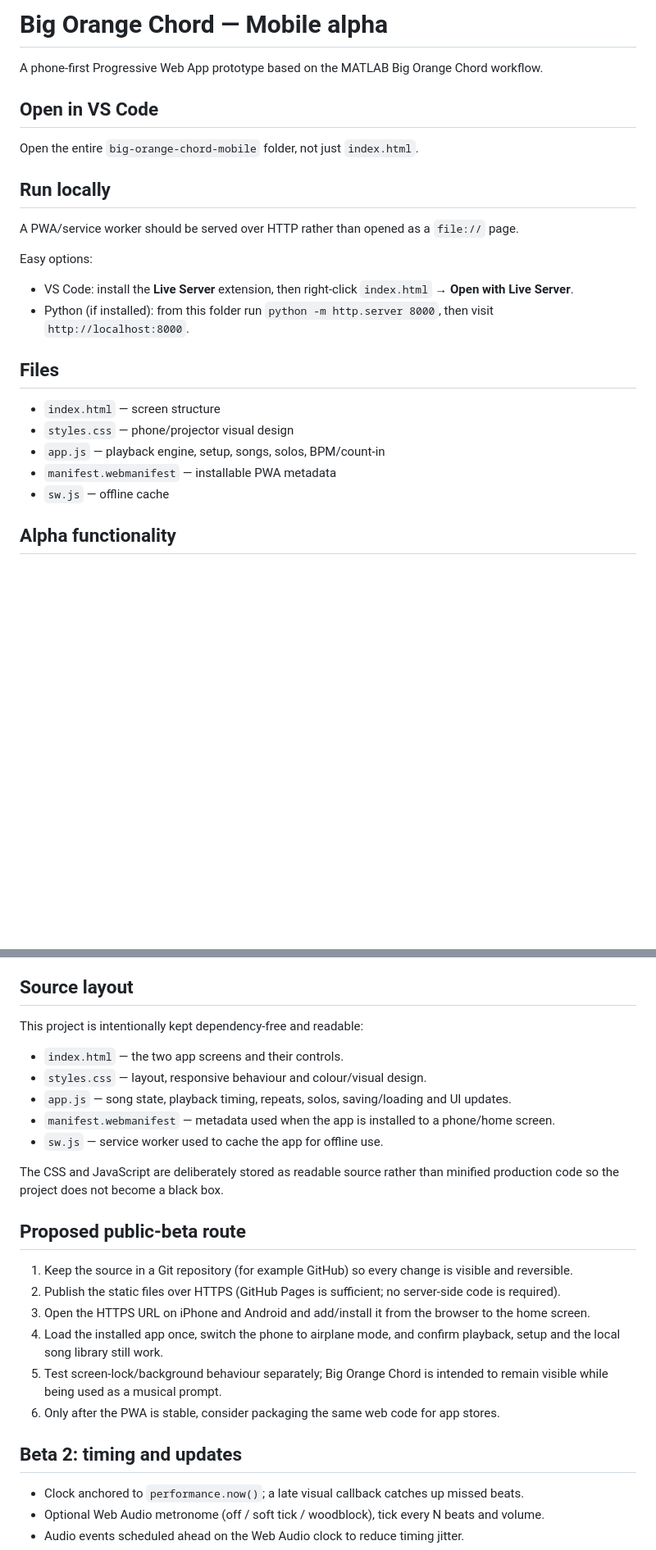
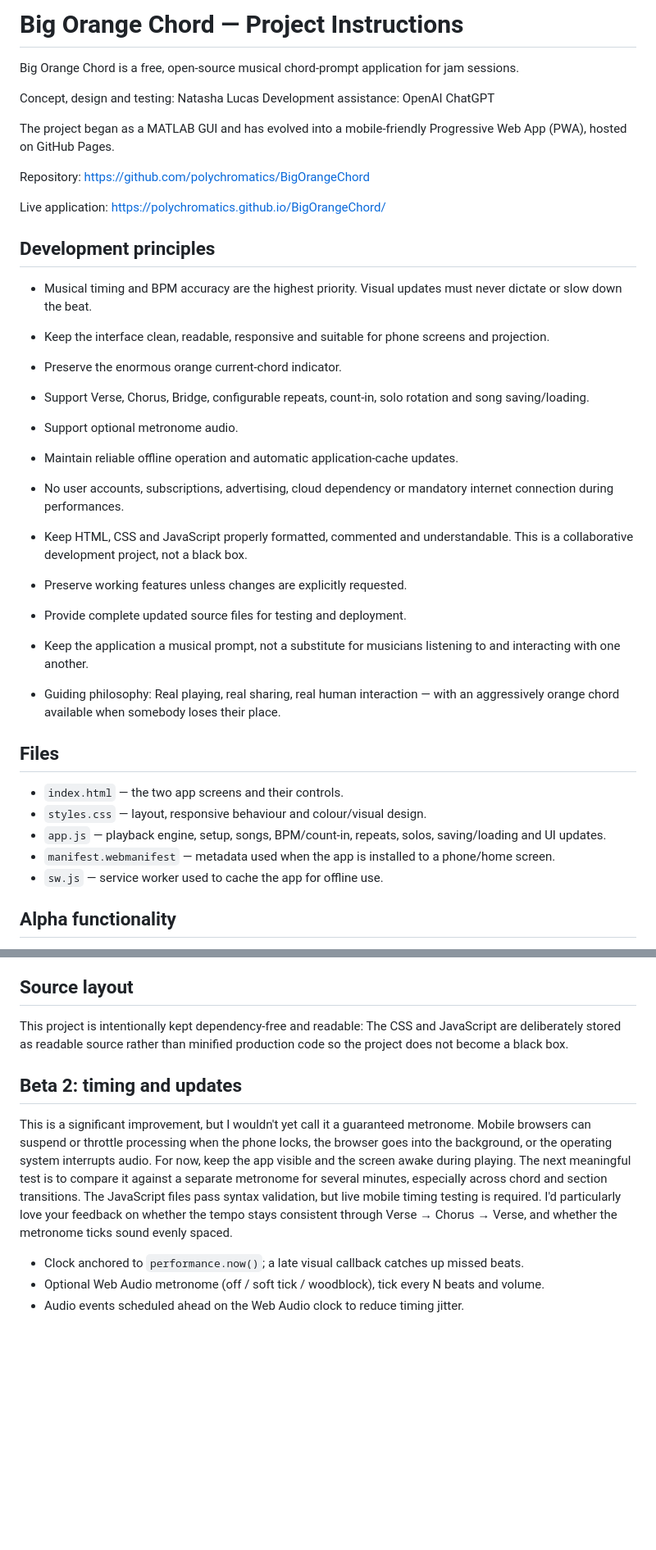
Before and after one commit to polychromatics/BigOrangeChord, a Markdown page: README.md, 2 parts joined by grey strips. Shown at 82% size. Drawn GitHub-style; blank space fills up the shorter version.

```diff
--- a/README.md
+++ b/README.md
@@ -1,23 +1,49 @@
-# Big Orange Chord — Mobile alpha
+# Big Orange Chord — Project Instructions
 
-A phone-first Progressive Web App prototype based on the MATLAB Big Orange Chord workflow.
+Big Orange Chord is a free, open-source musical chord-prompt application for jam sessions.
 
-## Open in VS Code
-Open the entire `big-orange-chord-mobile` folder, not just `index.html`.
+Concept, design and testing: Natasha Lucas
+Development assistance: OpenAI ChatGPT
 
-## Run locally
-A PWA/service worker should be served over HTTP rather than opened as a `file://` page.
+The project began as a MATLAB GUI and has evolved into a mobile-friendly Progressive Web App (PWA), hosted on GitHub Pages.
 
-Easy options:
-- VS Code: install the **Live Server** extension, then right-click `index.html` → **Open with Live Server**.
-- Python (if installed): from this folder run `python -m http.server 8000`, then visit `http://localhost:8000`.
+Repository: https://github.com/polychromatics/BigOrangeChord
+
+Live application: https://polychromatics.github.io/BigOrangeChord/
+
+## Development principles
+
+- Musical timing and BPM accuracy are the highest priority. Visual updates must never dictate or slow down the beat.
+
+- Keep the interface clean, readable, responsive and suitable for phone screens and projection.
+
+- Preserve the enormous orange current-chord indicator.
+
+- Support Verse, Chorus, Bridge, configurable repeats, count-in, solo rotation and song saving/loading.
+
+- Support optional metronome audio.
+
+- Maintain reliable offline operation and automatic application-cache updates.
+
+- No user accounts, subscriptions, advertising, cloud dependency or mandatory internet connection during performances.
+
+- Keep HTML, CSS and JavaScript properly formatted, commented and understandable. This is a collaborative development project, not a black box.
+
+- Preserve working features unless changes are explicitly requested.
+
+- Provide complete updated source files for testing and deployment.
+
+- Keep the application a musical prompt, not a substitute for musicians listening to and interacting with one another.
+
+- Guiding philosophy: Real playing, real sharing, real human interaction — with an aggressively orange chord available when somebody loses their place.
+
 
 ## Files
-- `index.html` — screen structure
-- `styles.css` — phone/projector visual design
-- `app.js` — playback engine, setup, songs, solos, BPM/count-in
-- `manifest.webmanifest` — installable PWA metadata
-- `sw.js` — offline cache
+- `index.html` — the two app screens and their controls.
+- `styles.css` — layout, responsive behaviour and colour/visual design.
+- `app.js` — playback engine, setup, songs, BPM/count-in, repeats, solos, saving/loading and UI updates.
+- `manifest.webmanifest` — metadata used when the app is installed to a phone/home screen.
+- `sw.js` — service worker used to cache the app for offline use.
 
 ## Alpha functionality
 - Verse / Chorus / Bridge with user-defined order and repeats
@@ -37,26 +63,14 @@ This is deliberately the first mobile prototype. Test the musical behaviour befo
 ## Source layout
 
 This project is intentionally kept dependency-free and readable:
-
-- `index.html` — the two app screens and their controls.
-- `styles.css` — layout, responsive behaviour and colour/visual design.
-- `app.js` — song state, playback timing, repeats, solos, saving/loading and UI updates.
-- `manifest.webmanifest` — metadata used when the app is installed to a phone/home screen.
-- `sw.js` — service worker used to cache the app for offline use.
-
 The CSS and JavaScript are deliberately stored as readable source rather than minified production code so the project does not become a black box.
 
-## Proposed public-beta route
+## Beta 2: timing and updates
+This is a significant improvement, but I wouldn't yet call it a guaranteed metronome. Mobile browsers can suspend or throttle processing when the phone locks, the browser goes into the background, or the operating system interrupts audio.
+For now, keep the app visible and the screen awake during playing. The next meaningful test is to compare it against a separate metronome for several minutes, especially across chord and section transitions.
+The JavaScript files pass syntax validation, but live mobile timing testing is required.
+I'd particularly love your feedback on whether the tempo stays consistent through Verse → Chorus → Verse, and whether the metronome ticks sound evenly spaced.
 
-1. Keep the source in a Git repository (for example GitHub) so every change is visible and reversible.
-2. Publish the static files over HTTPS (GitHub Pages is sufficient; no server-side code is required).
-3. Open the HTTPS URL on iPhone and Android and add/install it from the browser to the home screen.
-4. Load the installed app once, switch the phone to airplane mode, and confirm playback, setup and the local song library still work.
-5. Test screen-lock/background behaviour separately; Big Orange Chord is intended to remain visible while being used as a musical prompt.
-6. Only after the PWA is stable, consider packaging the same web code for app stores.
-
-
-## Beta 2: timing and updates
 - Clock anchored to `performance.now()`; a late visual callback catches up missed beats.
 - Optional Web Audio metronome (off / soft tick / woodblock), tick every N beats and volume.
 - Audio events scheduled ahead on the Web Audio clock to reduce timing jitter.
```
